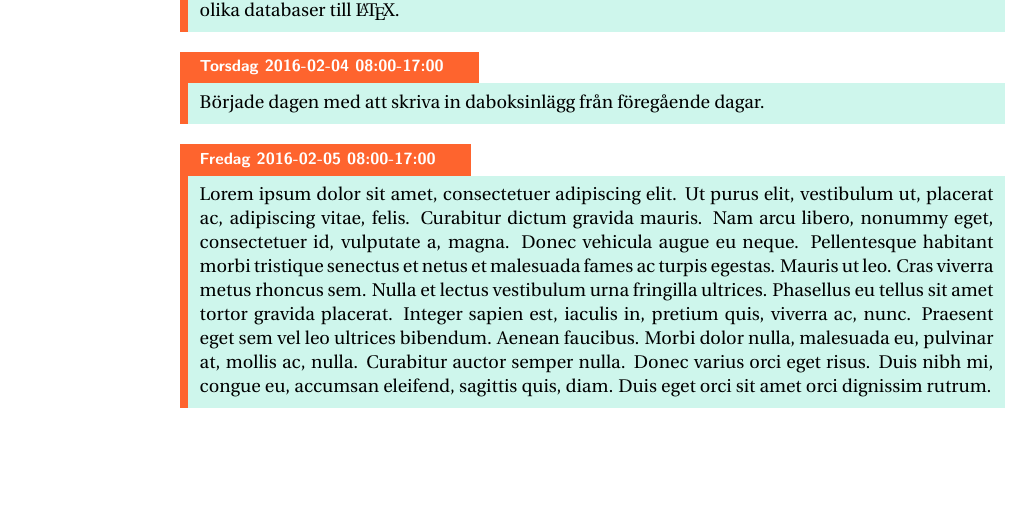
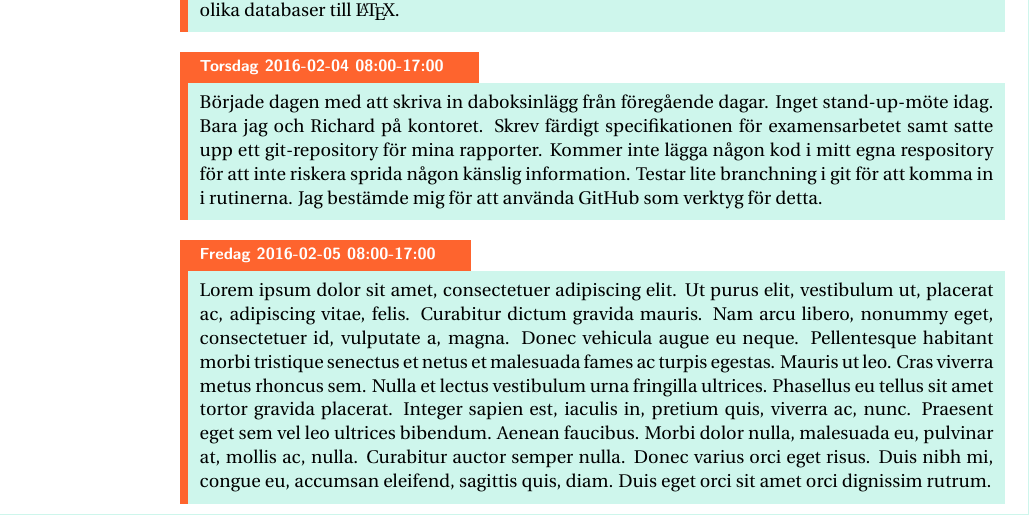
Before and after one commit to Gaffas/Respository, a LaTeX book (Övrigt/Dagbok/Dagbok.tex): part of page 2 of 3, cut so that both start at the same text, the shorter picture padded with empty space. Compiled offline with pdfLaTeX.

Commit message:
Uppdaterade dagboken
Uppdaterade dagboken. Mest för att testa att branch fungerar så som jag
tror det fungerar.

```diff
--- a/Övrigt/Dagbok/Dagbok.tex
+++ b/Övrigt/Dagbok/Dagbok.tex
@@ -36,7 +36,7 @@
 \end{diary}
 
 \begin{diary}{Torsdag}{2016-02-04 08:00-17:00}
-	Började dagen med att skriva in daboksinlägg från föregående dagar.
+	Började dagen med att skriva in daboksinlägg från föregående dagar. Inget stand-up-möte idag. Bara jag och Richard på kontoret. Skrev färdigt specifikationen för examensarbetet samt satte upp ett git-repository för mina rapporter. Kommer inte lägga någon kod i mitt egna respository för att inte riskera sprida någon känslig information. Testar lite branchning i git för att komma in i rutinerna. Jag bestämde mig för att använda GitHub som verktyg för detta.
 \end{diary}
 
 \begin{diary}{Fredag}{2016-02-05 08:00-17:00}
```
Also changed, not shown: Övrigt/Dagbok/Dagbok.pdf, 1 other file.
